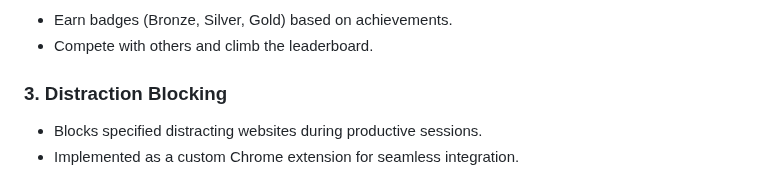
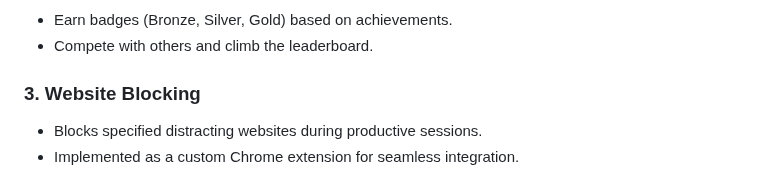
Before and after one commit to Kaushikdsai/Summit-flow, a Markdown page: README.md, the part around the change. Rendered like a GitHub page.

```diff
--- a/README.md
+++ b/README.md
@@ -18,7 +18,7 @@ With SummitFlow, users can:
 - Earn badges (Bronze, Silver, Gold) based on achievements.
 - Compete with others and climb the leaderboard.
 
-### 3. **Distraction Blocking**
+### 3. **Website Blocking**
 - Blocks specified distracting websites during productive sessions.
 - Implemented as a custom Chrome extension for seamless integration.
 
```
